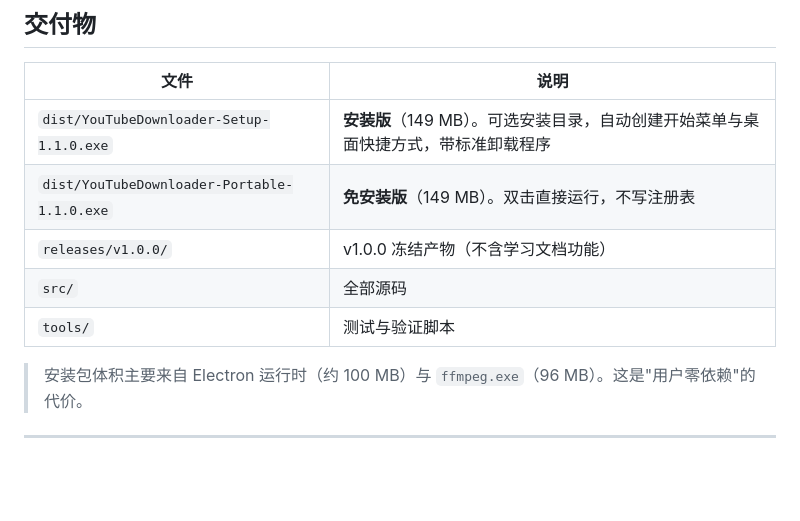
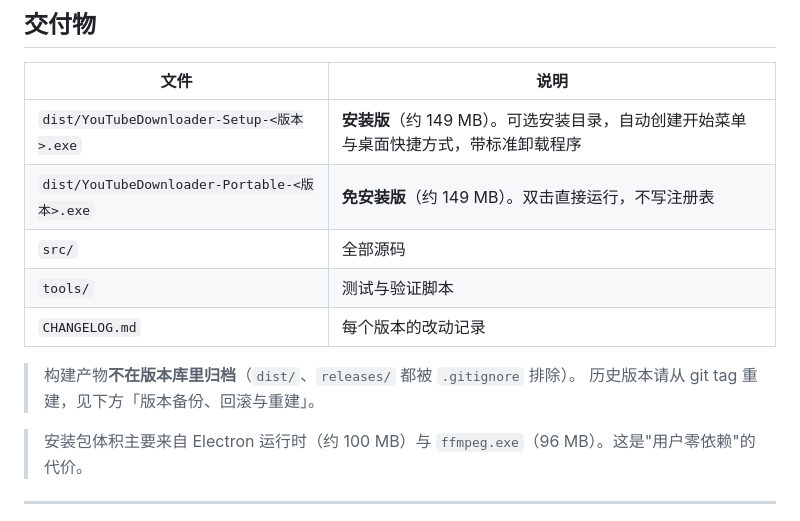
Before and after one commit to bradpittwyc/Youtube-Downloader, a Markdown page: README.md, the part around the change. Rendered like a GitHub page; blank space fills up the shorter version.

Commit message:
README 交付物章节更新：不再引用已删除的 releases/

```diff
--- a/README.md
+++ b/README.md
@@ -10,11 +10,14 @@
 
 | 文件 | 说明 |
 |---|---|
-| `dist/YouTubeDownloader-Setup-1.1.0.exe` | **安装版**（149 MB）。可选安装目录，自动创建开始菜单与桌面快捷方式，带标准卸载程序 |
-| `dist/YouTubeDownloader-Portable-1.1.0.exe` | **免安装版**（149 MB）。双击直接运行，不写注册表 |
-| `releases/v1.0.0/` | v1.0.0 冻结产物（不含学习文档功能） |
+| `dist/YouTubeDownloader-Setup-<版本>.exe` | **安装版**（约 149 MB）。可选安装目录，自动创建开始菜单与桌面快捷方式，带标准卸载程序 |
+| `dist/YouTubeDownloader-Portable-<版本>.exe` | **免安装版**（约 149 MB）。双击直接运行，不写注册表 |
 | `src/` | 全部源码 |
 | `tools/` | 测试与验证脚本 |
+| `CHANGELOG.md` | 每个版本的改动记录 |
+
+> 构建产物**不在版本库里归档**（`dist/`、`releases/` 都被 `.gitignore` 排除）。
+> 历史版本请从 git tag 重建，见下方「版本备份、回滚与重建」。
 
 > 安装包体积主要来自 Electron 运行时（约 100 MB）与 `ffmpeg.exe`（96 MB）。这是"用户零依赖"的代价。
 
```
